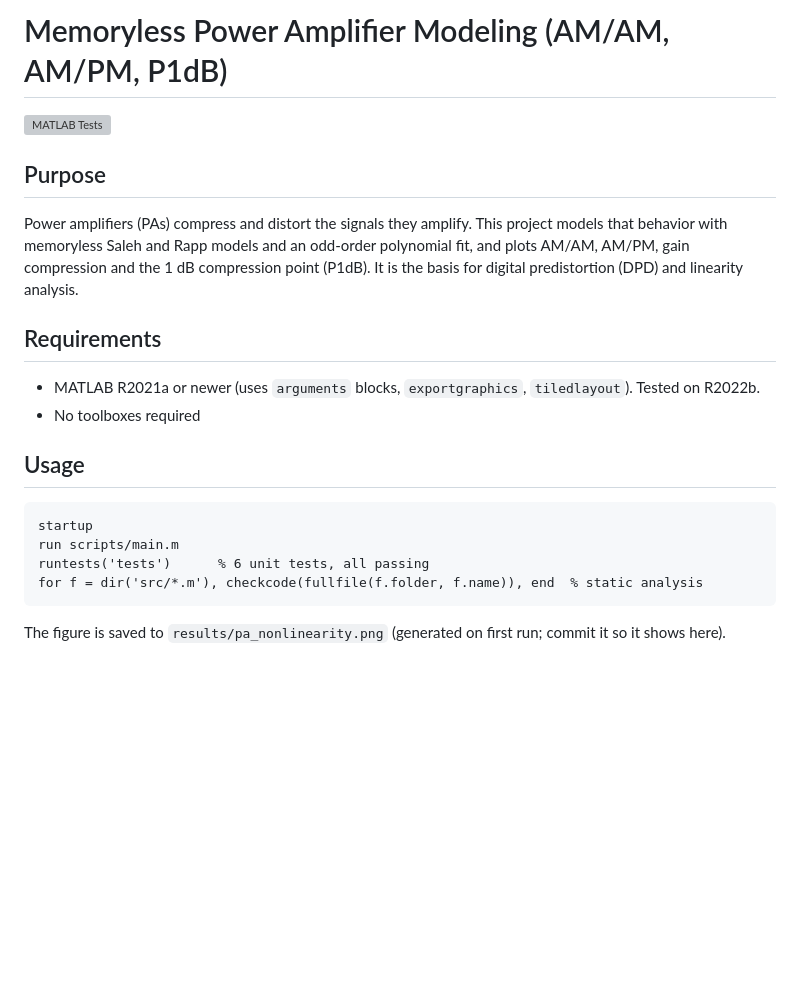
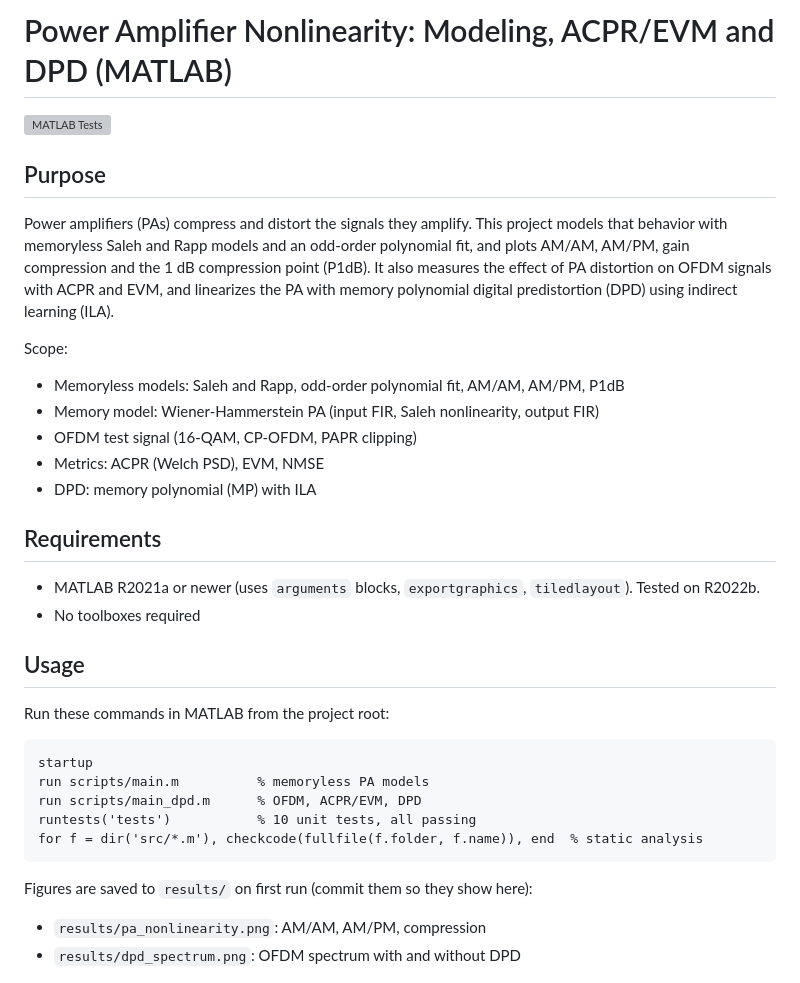
Before and after one commit to ImanZarnegar/pa-nonlinearity-matlab, a Markdown page: README.md, the part around one of its changes. Rendered like a GitHub page; blank space fills up the shorter version; grey boxes are pictures that could not be loaded.

````diff
--- a/README.md
+++ b/README.md
@@ -1,4 +1,4 @@
-# Memoryless Power Amplifier Modeling (AM/AM, AM/PM, P1dB)
+# Power Amplifier Nonlinearity: Modeling, ACPR/EVM and DPD (MATLAB)
 
 ![MATLAB Tests](https://github.com/ImanZarnegar/pa-nonlinearity-matlab/actions/workflows/matlab.yml/badge.svg)
 
@@ -6,22 +6,33 @@
 Power amplifiers (PAs) compress and distort the signals they amplify. This
 project models that behavior with memoryless Saleh and Rapp models and an
 odd-order polynomial fit, and plots AM/AM, AM/PM, gain compression and the
-1 dB compression point (P1dB). It is the basis for digital predistortion (DPD)
-and linearity analysis.
+1 dB compression point (P1dB). It also measures the effect of PA distortion on
+OFDM signals with ACPR and EVM, and linearizes the PA with memory polynomial
+digital predistortion (DPD) using indirect learning (ILA).
+
+Scope:
+- Memoryless models: Saleh and Rapp, odd-order polynomial fit, AM/AM, AM/PM, P1dB
+- Memory model: Wiener-Hammerstein PA (input FIR, Saleh nonlinearity, output FIR)
+- OFDM test signal (16-QAM, CP-OFDM, PAPR clipping)
+- Metrics: ACPR (Welch PSD), EVM, NMSE
+- DPD: memory polynomial (MP) with ILA
 
 ## Requirements
 - MATLAB R2021a or newer (uses `arguments` blocks, `exportgraphics`, `tiledlayout`). Tested on R2022b.
 - No toolboxes required
 
 ## Usage
-```matlab
-startup
-run scripts/main.m
-runtests('tests')      % 6 unit tests, all passing
-for f = dir('src/*.m'), checkcode(fullfile(f.folder, f.name)), end  % static analysis
-```
-The figure is saved to `results/pa_nonlinearity.png` (generated on first run;
-commit it so it shows here).
+Run these commands in MATLAB from the project root:
+
+    startup
+    run scripts/main.m          % memoryless PA models
+    run scripts/main_dpd.m      % OFDM, ACPR/EVM, DPD
+    runtests('tests')           % 10 unit tests, all passing
+    for f = dir('src/*.m'), checkcode(fullfile(f.folder, f.name)), end  % static analysis
+
+Figures are saved to `results/` on first run (commit them so they show here):
+- `results/pa_nonlinearity.png`: AM/AM, AM/PM, compression
+- `results/dpd_spectrum.png`: OFDM spectrum with and without DPD
 
 ![Result](results/pa_nonlinearity.png)
 
````
Also changed, not shown: other parts of README.md (+29 -8 lines), results/dpd_spectrum.png (added), 15 other files.
